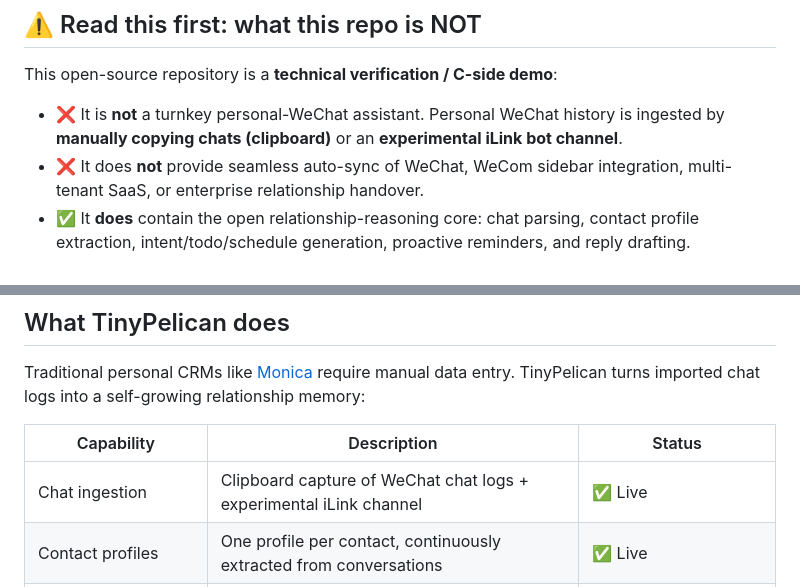
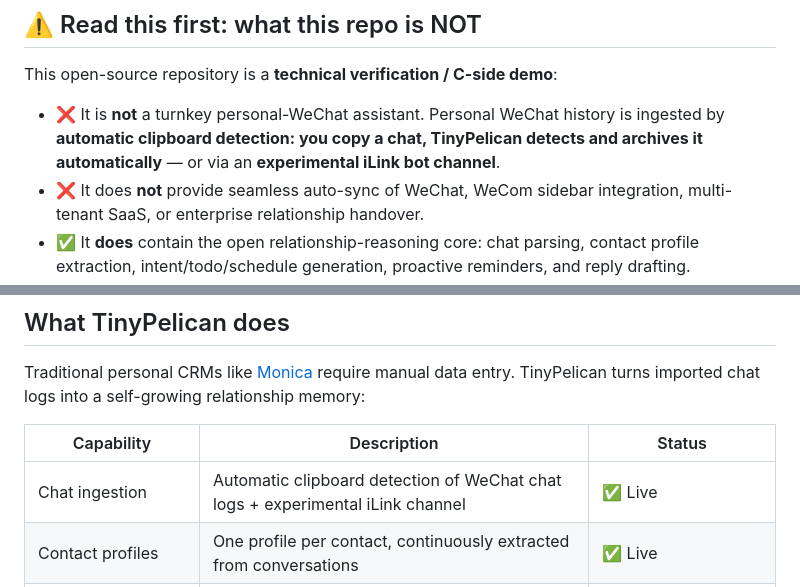
Before and after one commit to Oii6111/TinyPelican, a Markdown page: README.md, 2 parts joined by grey strips. Rendered like a GitHub page.

Commit message:
docs: 修正 README 限制声明为剪贴板自动识别

```diff
--- a/README.md
+++ b/README.md
@@ -16,7 +16,7 @@
 
 This open-source repository is a **technical verification / C-side demo**:
 
-- ❌ It is **not** a turnkey personal-WeChat assistant. Personal WeChat history is ingested by **manually copying chats (clipboard)** or an **experimental iLink bot channel**.
+- ❌ It is **not** a turnkey personal-WeChat assistant. Personal WeChat history is ingested by **automatic clipboard detection: you copy a chat, TinyPelican detects and archives it automatically** — or via an **experimental iLink bot channel**.
 - ❌ It does **not** provide seamless auto-sync of WeChat, WeCom sidebar integration, multi-tenant SaaS, or enterprise relationship handover.
 - ✅ It **does** contain the open relationship-reasoning core: chat parsing, contact profile extraction, intent/todo/schedule generation, proactive reminders, and reply drafting.
 
@@ -32,7 +32,7 @@ Traditional personal CRMs like [Monica](https://github.com/monicahq/monica) requ
 
 | Capability | Description | Status |
 |---|---|---|
-| Chat ingestion | Clipboard capture of WeChat chat logs + experimental iLink channel | ✅ Live |
+| Chat ingestion | Automatic clipboard detection of WeChat chat logs + experimental iLink channel | ✅ Live |
 | Contact profiles | One profile per contact, continuously extracted from conversations | ✅ Live |
 | Relationship reasoning | Importance, recent context, preferences, boundaries, social goals | ✅ Basic |
 | Intent extraction | Tasks, deadlines, schedules, waiting-for-reply | ✅ Basic |
```
Also changed, not shown: README.zh-CN.md (+2 -2 lines).
